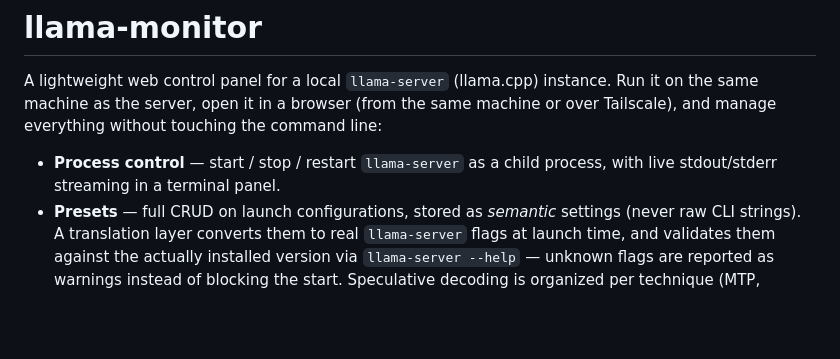
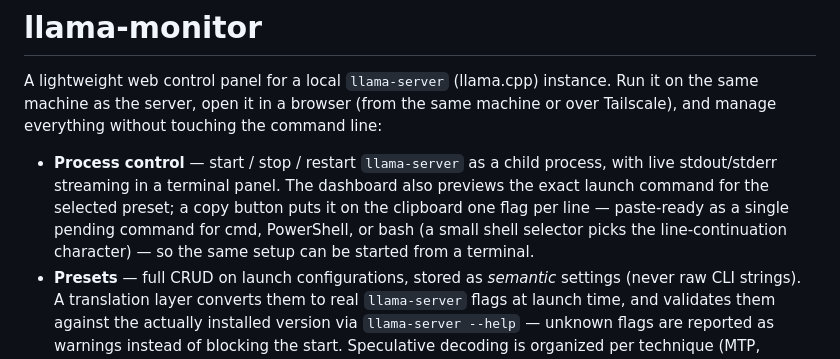
Before and after one commit to Leo00703/llama-monitor, a Markdown page: README.md, the part around the change. Drawn GitHub-style; blank space fills up the shorter version.

Commit message:
Docs: note the launch-command copy button in the feature list

```diff
--- a/README.md
+++ b/README.md
@@ -6,7 +6,12 @@ machine or over Tailscale), and manage everything without touching the command
 line:
 
 - **Process control** — start / stop / restart `llama-server` as a child process,
-  with live stdout/stderr streaming in a terminal panel.
+  with live stdout/stderr streaming in a terminal panel. The dashboard also
+  previews the exact launch command for the selected preset; a copy button
+  puts it on the clipboard one flag per line — paste-ready as a single pending
+  command for cmd, PowerShell, or bash (a small shell selector picks the
+  line-continuation character) — so the same setup can be started from a
+  terminal.
 - **Presets** — full CRUD on launch configurations, stored as *semantic*
   settings (never raw CLI strings). A translation layer converts them to real
   `llama-server` flags at launch time, and validates them against the actually
```
